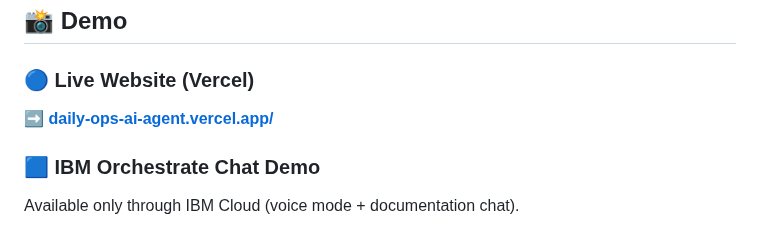
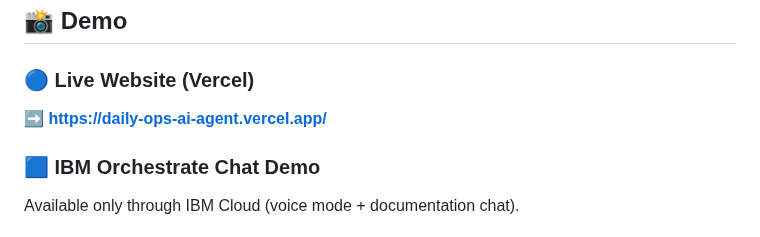
Before and after one commit to tasnim-mtir/DailyOps-Ai-Agent-, a Markdown page: README.md, the part around the change. GitHub-like rendering.

```diff
--- a/README.md
+++ b/README.md
@@ -31,7 +31,7 @@ The project includes:
 
 ### 🔵 Live Website (Vercel)
 
-**➡ [daily-ops-ai-agent.vercel.app/](hdaily-ops-ai-agent.vercel.app/)**
+**➡ [https://daily-ops-ai-agent.vercel.app/](https://daily-ops-ai-agent.vercel.app/)**
 
 ### 🟦 IBM Orchestrate Chat Demo
 
```
